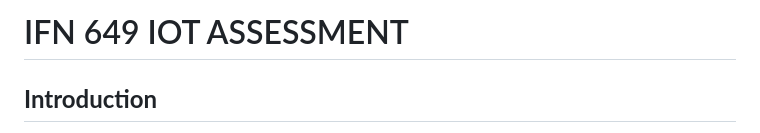
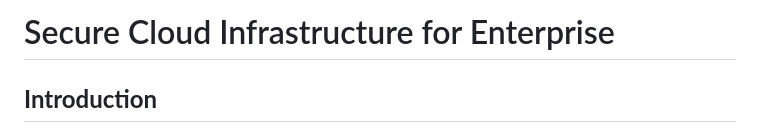
Before and after one commit to icemaple77/IFN649N0629297A2, a Markdown page: README.md, the part around the change. GitHub-like rendering.

```diff
--- a/README.md
+++ b/README.md
@@ -1,4 +1,4 @@
-# IFN 649 IOT ASSESSMENT
+# Secure Cloud Infrastructure for Enterprise
 
 ## **Introduction**
 
```
